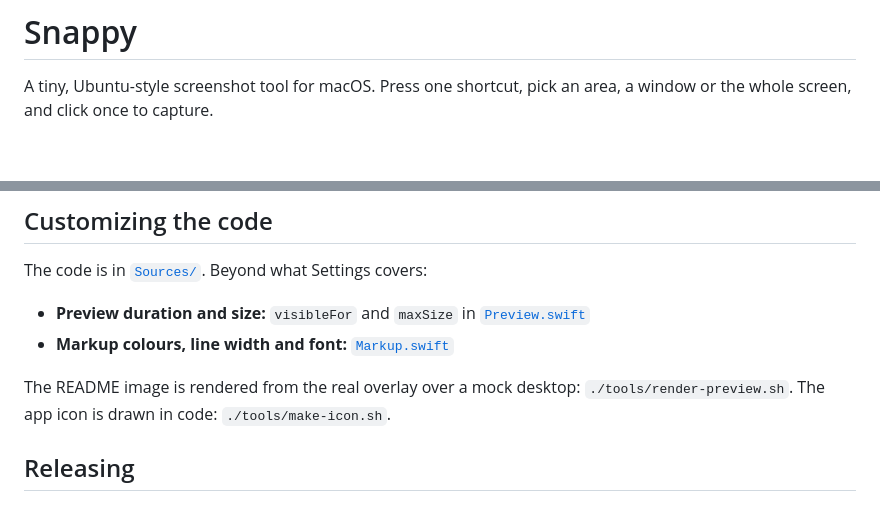
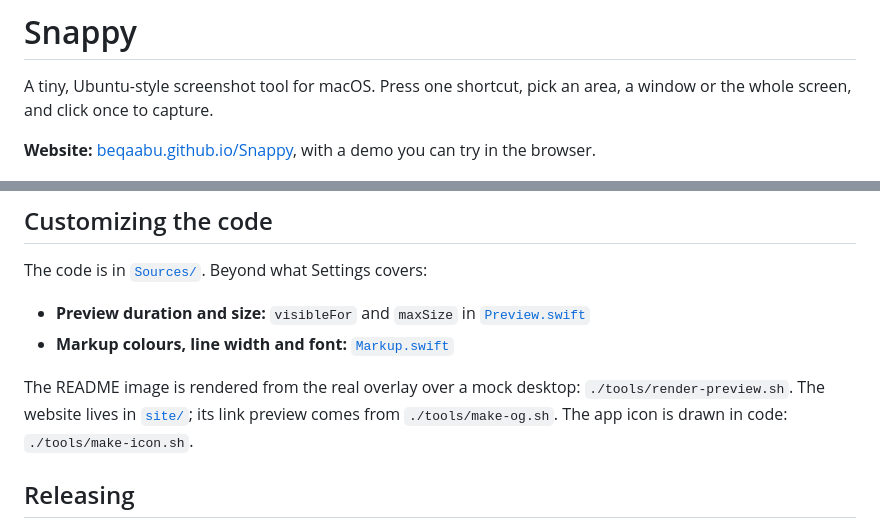
Before and after one commit to beqaabu/Snappy, a Markdown page: README.md, 2 parts joined by grey strips. GitHub-like rendering; blank space fills up the shorter version.

```diff
--- a/README.md
+++ b/README.md
@@ -3,6 +3,8 @@
 # Snappy
 
 A tiny, Ubuntu-style screenshot tool for macOS. Press one shortcut, pick an area, a window or the whole screen, and click once to capture.
+
+**Website:** [beqaabu.github.io/Snappy](https://beqaabu.github.io/Snappy/), with a demo you can try in the browser.
 
 ![Snappy's overlay: a selection with an arrow, a box, text and a blurred token, plus the markup bar and the Selection / Screen / Window toolbar](docs/preview.png)
 
@@ -97,7 +99,7 @@ The code is in [`Sources/`](Sources). Beyond what Settings covers:
 - **Preview duration and size:** `visibleFor` and `maxSize` in [`Preview.swift`](Sources/Preview.swift)
 - **Markup colours, line width and font:** [`Markup.swift`](Sources/Markup.swift)
 
-The README image is rendered from the real overlay over a mock desktop: `./tools/render-preview.sh`. The app icon is drawn in code: `./tools/make-icon.sh`.
+The README image is rendered from the real overlay over a mock desktop: `./tools/render-preview.sh`. The website lives in [`site/`](site); its link preview comes from `./tools/make-og.sh`. The app icon is drawn in code: `./tools/make-icon.sh`.
 
 ## Releasing
 
```
Also changed, not shown: site/icon.png (added), site/og.png (added), site/preview.png (added), 4 other files.
